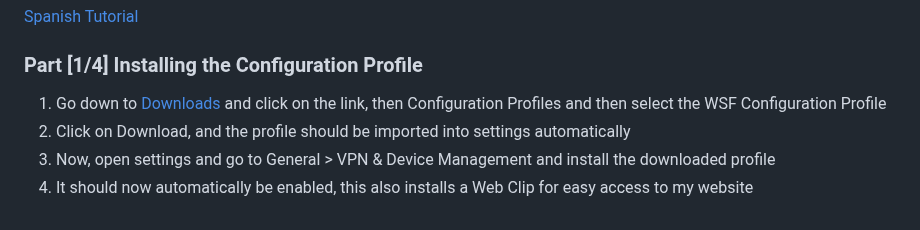
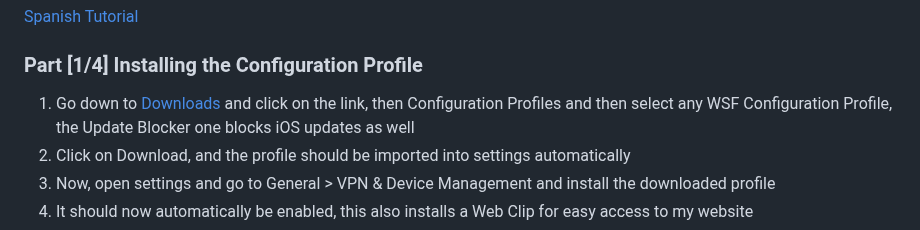
Before and after one commit to WhySooooFurious/Ultimate-Sideloading-Guide, a Markdown page: README.md, the part around the change. GitHub-like rendering.

```diff
--- a/README.md
+++ b/README.md
@@ -57,7 +57,7 @@ You do not need to follow Part 3, 4 and 5 as these install and setup ESign itsel
 [Spanish Tutorial](https://www.youtube.com/watch?v=558O5tu7D1E)
 
 ### Part [1/4] Installing the Configuration Profile
-1. Go down to [Downloads](#downloads) and click on the link, then Configuration Profiles and then select the WSF Configuration Profile
+1. Go down to [Downloads](#downloads) and click on the link, then Configuration Profiles and then select any WSF Configuration Profile, the Update Blocker one blocks iOS updates as well
 2. Click on Download, and the profile should be imported into settings automatically
 3. Now, open settings and go to General > VPN & Device Management and install the downloaded profile
 4. It should now automatically be enabled, this also installs a Web Clip for easy access to my website
```
